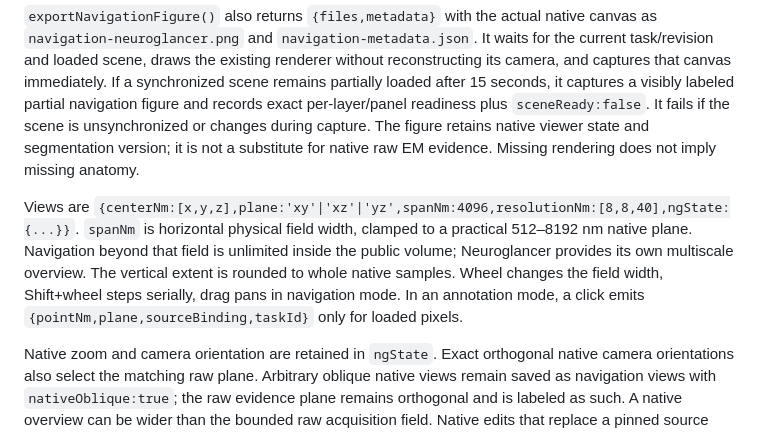
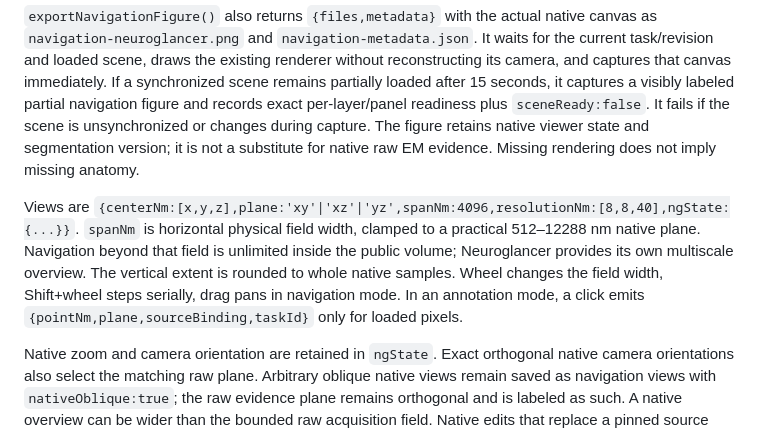
Before and after one commit to TonyTheCatMan/microns-dendritic-arbor-review, a Markdown page: docs/VIEWER.md, the part around the change. Drawn GitHub-style.

Commit message:
Correct documented maximum native zoom span [skip ci]

```diff
--- a/docs/VIEWER.md
+++ b/docs/VIEWER.md
@@ -6,7 +6,7 @@ Methods: `setTask(task,view,segments)`, `setView(view)`, `getView()`, `getSegmen
 
 `exportNavigationFigure()` also returns `{files,metadata}` with the actual native canvas as `navigation-neuroglancer.png` and `navigation-metadata.json`. It waits for the current task/revision and loaded scene, draws the existing renderer without reconstructing its camera, and captures that canvas immediately. If a synchronized scene remains partially loaded after 15 seconds, it captures a visibly labeled partial navigation figure and records exact per-layer/panel readiness plus `sceneReady:false`. It fails if the scene is unsynchronized or changes during capture. The figure retains native viewer state and segmentation version; it is not a substitute for native raw EM evidence. Missing rendering does not imply missing anatomy.
 
-Views are `{centerNm:[x,y,z],plane:'xy'|'xz'|'yz',spanNm:4096,resolutionNm:[8,8,40],ngState:{...}}`. `spanNm` is horizontal physical field width, clamped to a practical 512–8192 nm native plane. Navigation beyond that field is unlimited inside the public volume; Neuroglancer provides its own multiscale overview. The vertical extent is rounded to whole native samples. Wheel changes the field width, Shift+wheel steps serially, drag pans in navigation mode. In an annotation mode, a click emits `{pointNm,plane,sourceBinding,taskId}` only for loaded pixels.
+Views are `{centerNm:[x,y,z],plane:'xy'|'xz'|'yz',spanNm:4096,resolutionNm:[8,8,40],ngState:{...}}`. `spanNm` is horizontal physical field width, clamped to a practical 512–12288 nm native plane. Navigation beyond that field is unlimited inside the public volume; Neuroglancer provides its own multiscale overview. The vertical extent is rounded to whole native samples. Wheel changes the field width, Shift+wheel steps serially, drag pans in navigation mode. In an annotation mode, a click emits `{pointNm,plane,sourceBinding,taskId}` only for loaded pixels.
 
 Native zoom and camera orientation are retained in `ngState`. Exact orthogonal native camera orientations also select the matching raw plane. Arbitrary oblique native views remain saved as navigation views with `nativeOblique:true`; the raw evidence plane remains orthogonal and is labeled as such. A native overview can be wider than the bounded raw acquisition field. Native edits that replace a pinned source URL or coordinate scale are rejected for saved picks/navigation evidence until the task is reopened; they cannot silently rebind IDs to another source.
 
```
